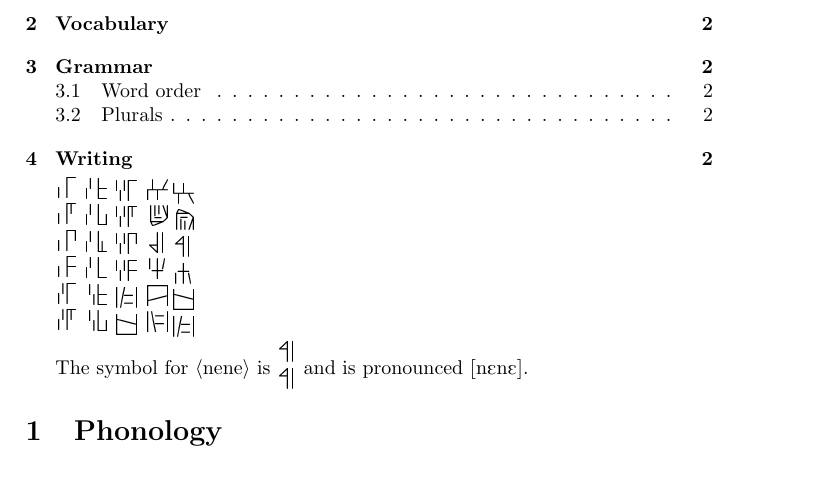
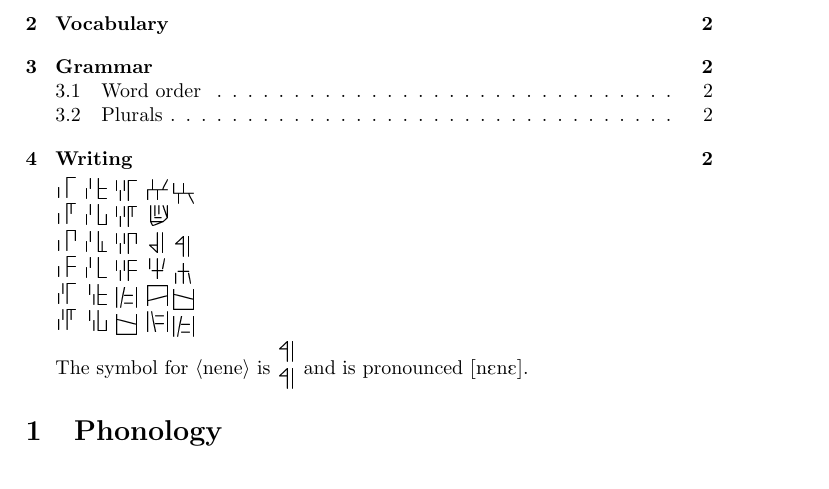
Before and after one commit to lukacslacko/metafont, a LaTeX document (proto.tex): part of page 1 of 2, cut so that both start at the same text. The pictures show the PDF file proto.pdf that the author committed with the source.

Commit message:
whatever

```diff
--- a/proto.tex
+++ b/proto.tex
@@ -52,7 +52,7 @@
 \VU\ \YOE\ \JEE\ \NE\ \MOE\ \KI\
 }
 \DOWN{
-\KI\ \MOE\ \NE\ \JEE\ \YOE\ \VU
+\KI\ \SP\ \NE\ \JEE\ \YOE\ \VU
 }
 
 The symbol for \Q{nene} is \DOWN{\NE\ \NE} and is pronounced \textipa{[nEnE]}.
```
Also changed, not shown: proto.pdf, 4 other files.
